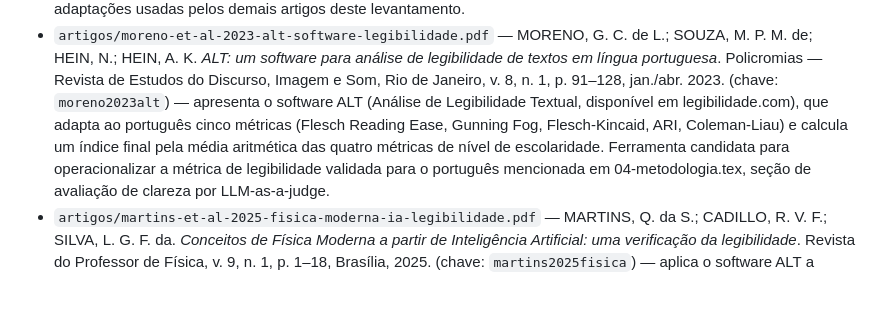
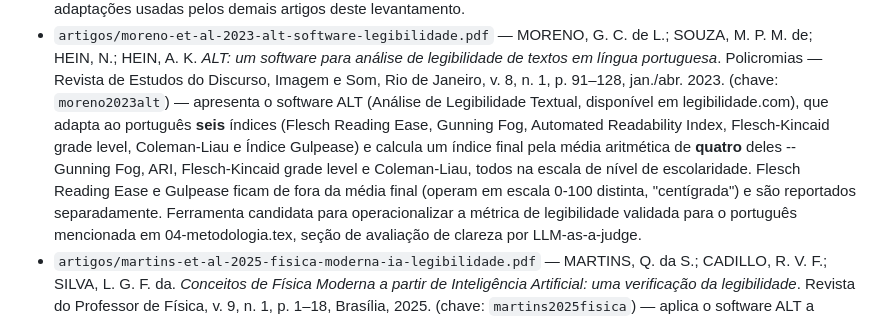
Before and after one commit to kuelka/TemplateLatexIDP, a Markdown page: bibliografia/README.md, the part around the change. Rendered like a GitHub page; blank space fills up the shorter version.

Commit message:
Corrige descrição do ALT no README: 6 índices, não 5; composição final exclui Flesch RE
O software ALT (Moreno et al. 2023) trata seis índices adaptados ao português,
não cinco -- faltava o Índice Gulpease na lista. A composição final não é a
média de "quatro métricas de nível de escolaridade" contando Flesch Reading
Ease -- na verdade são Gunning Fog, ARI, Flesch-Kincaid grade level e
Coleman-Liau que entram na média; Flesch Reading Ease e Gulpease ficam de
fora (escala 0-100 distinta) e são reportados separadamente. Conferido
diretamente no corpo do artigo.

```diff
--- a/bibliografia/README.md
+++ b/bibliografia/README.md
@@ -157,10 +157,14 @@ Nenhum tem citação no corpo do texto ainda.
   Revista de Estudos do Discurso, Imagem e Som, Rio de Janeiro, v. 8, n. 1,
   p. 91–128, jan./abr. 2023. (chave: `moreno2023alt`) — apresenta o
   software ALT (Análise de Legibilidade Textual, disponível em
-  legibilidade.com), que adapta ao português cinco métricas (Flesch
-  Reading Ease, Gunning Fog, Flesch-Kincaid, ARI, Coleman-Liau) e calcula
-  um índice final pela média aritmética das quatro métricas de nível de
-  escolaridade. Ferramenta candidata para operacionalizar a métrica de
+  legibilidade.com), que adapta ao português **seis** índices (Flesch
+  Reading Ease, Gunning Fog, Automated Readability Index, Flesch-Kincaid
+  grade level, Coleman-Liau e Índice Gulpease) e calcula um índice final
+  pela média aritmética de **quatro** deles -- Gunning Fog, ARI,
+  Flesch-Kincaid grade level e Coleman-Liau, todos na escala de nível de
+  escolaridade. Flesch Reading Ease e Gulpease ficam de fora da média
+  final (operam em escala 0-100 distinta, "centígrada") e são reportados
+  separadamente. Ferramenta candidata para operacionalizar a métrica de
   legibilidade validada para o português mencionada em
   04-metodologia.tex, seção de avaliação de clareza por LLM-as-a-judge.
 - `artigos/martins-et-al-2025-fisica-moderna-ia-legibilidade.pdf` — MARTINS,
```
